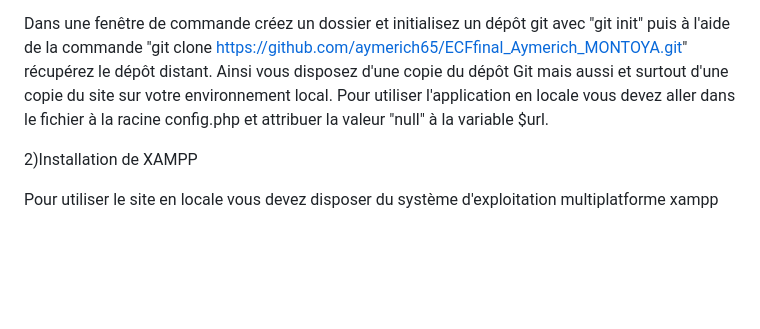
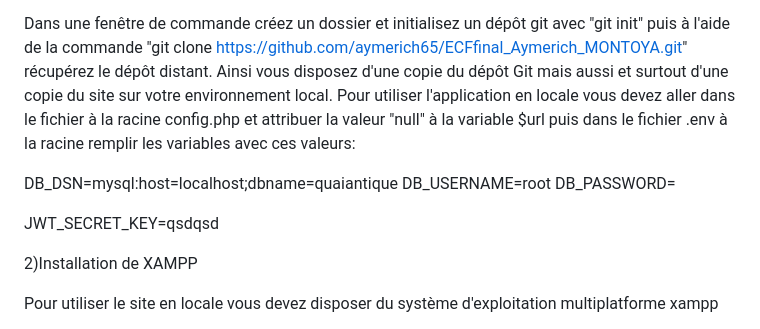
Before and after one commit to aymerich65/ECFfinal_Aymerich_MONTOYA, a Markdown page: readme.md, the part around the change. Rendered like a GitHub page; blank space fills up the shorter version.

```diff
--- a/readme.md
+++ b/readme.md
@@ -1,7 +1,16 @@
 1)Installation du site
 
 Dans une fenêtre de commande créez un dossier et initialisez un dépôt git avec "git init" puis à l'aide de la commande "git clone https://github.com/aymerich65/ECFfinal_Aymerich_MONTOYA.git" récupérez le dépôt distant. Ainsi vous disposez d'une copie du dépôt Git mais aussi et surtout d'une copie du site sur votre environnement local.
-Pour utiliser l'application en locale vous devez aller dans le fichier à la racine config.php et attribuer la valeur "null" à la variable $url.
+Pour utiliser l'application en locale vous devez aller dans le fichier à la racine config.php et attribuer la valeur "null" à la variable $url puis dans le fichier .env à la racine remplir les variables avec ces valeurs:
+
+
+DB_DSN=mysql:host=localhost;dbname=quaiantique
+DB_USERNAME=root
+DB_PASSWORD=
+
+
+
+JWT_SECRET_KEY=qsdqsd
 
 
 
```
